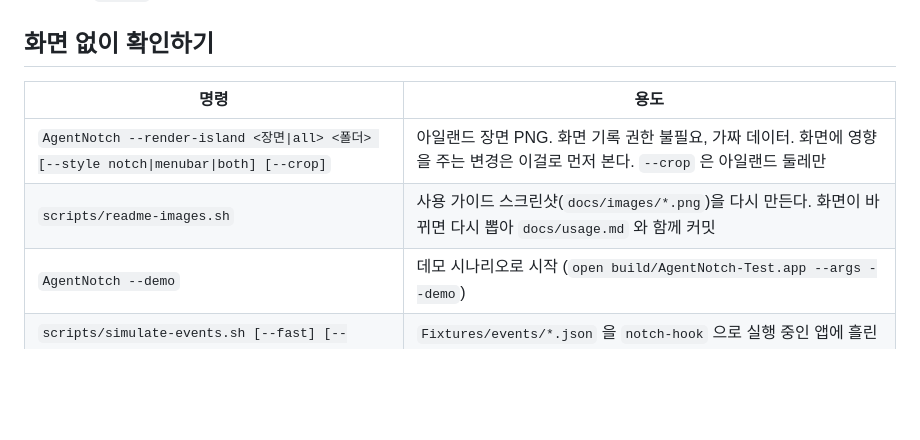
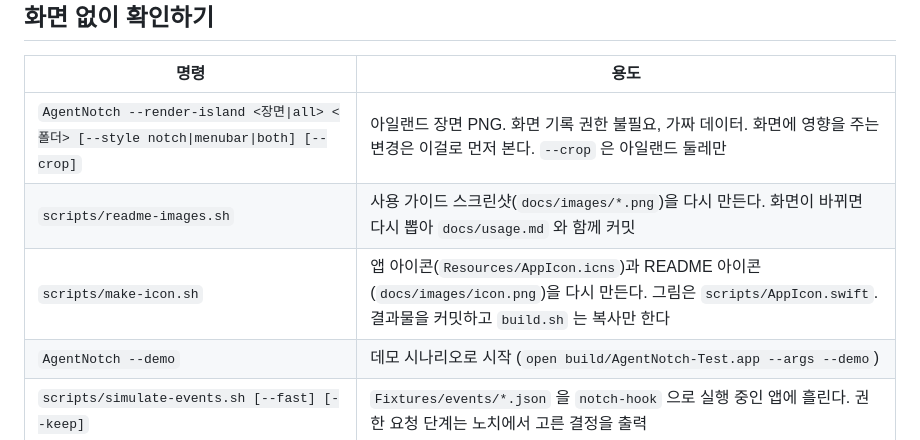
Before and after one commit to ldg030201/agent-notch, a Markdown page: docs/development.md, the part around the change. Drawn GitHub-style; blank space fills up the shorter version.

```diff
--- a/docs/development.md
+++ b/docs/development.md
@@ -75,6 +75,7 @@ VARIANT=test scripts/build.sh     # build/AgentNotch-Test.app 만 만들기
 |---|---|
 | `AgentNotch --render-island <장면\|all> <폴더> [--style notch\|menubar\|both] [--crop]` | 아일랜드 장면 PNG. 화면 기록 권한 불필요, 가짜 데이터. 화면에 영향을 주는 변경은 이걸로 먼저 본다. `--crop` 은 아일랜드 둘레만 |
 | `scripts/readme-images.sh` | 사용 가이드 스크린샷(`docs/images/*.png`)을 다시 만든다. 화면이 바뀌면 다시 뽑아 `docs/usage.md` 와 함께 커밋 |
+| `scripts/make-icon.sh` | 앱 아이콘(`Resources/AppIcon.icns`)과 README 아이콘(`docs/images/icon.png`)을 다시 만든다. 그림은 `scripts/AppIcon.swift`. 결과물을 커밋하고 `build.sh` 는 복사만 한다 |
 | `AgentNotch --demo` | 데모 시나리오로 시작 (`open build/AgentNotch-Test.app --args --demo`) |
 | `scripts/simulate-events.sh [--fast] [--keep]` | `Fixtures/events/*.json` 을 `notch-hook` 으로 실행 중인 앱에 흘린다. 권한 요청 단계는 노치에서 고른 결정을 출력 |
 | `AgentNotch --dump-changelog [경로]` | 변경 내역 JSON |
```
Also changed, not shown: README.md (+5 -0 lines), docs/images/icon.png (added), 7 other files.
